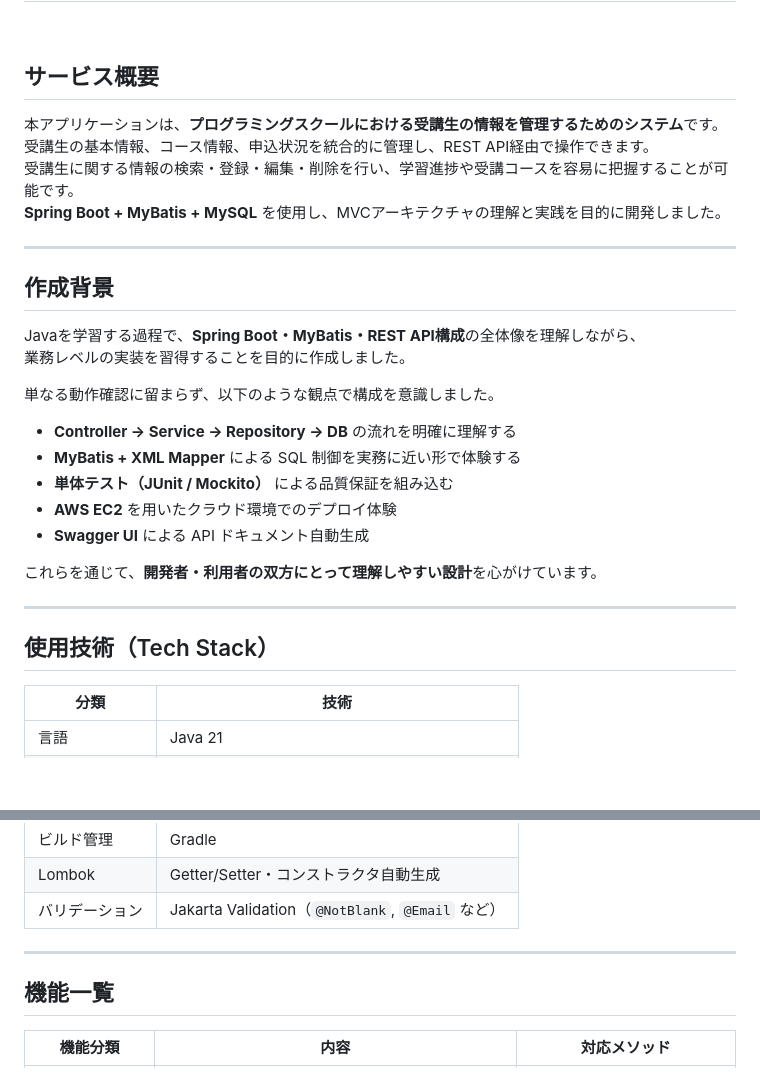
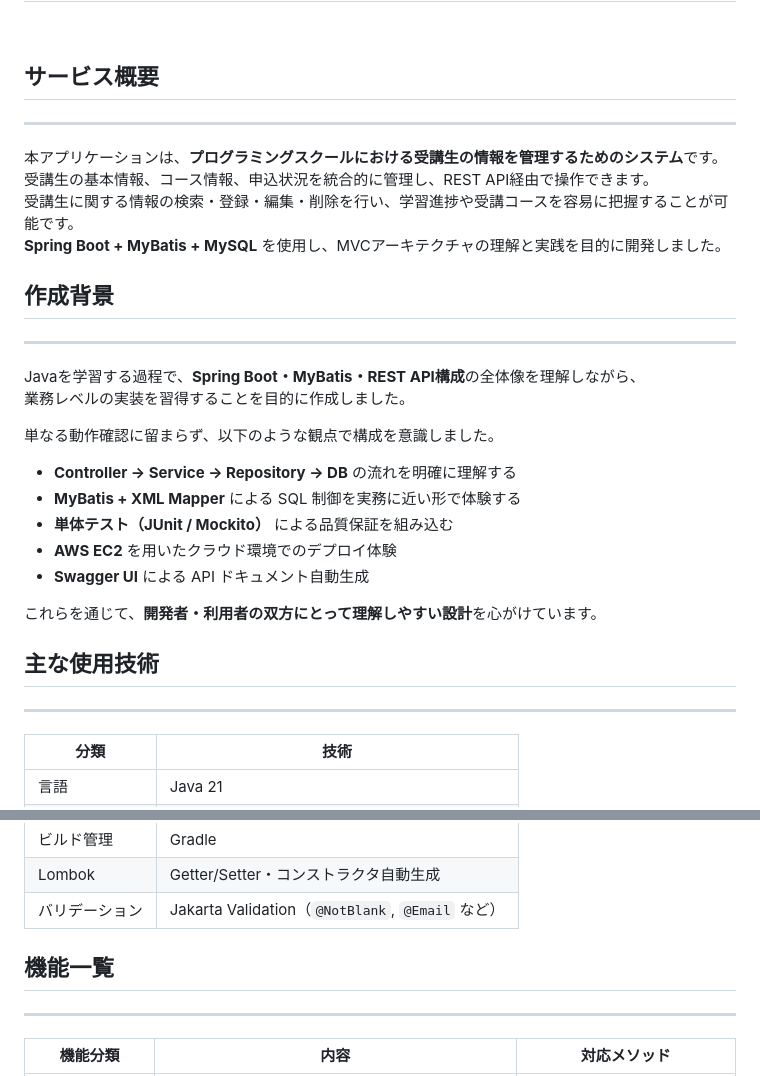
Before and after one commit to tomo-taka108/StudentManagement, a Markdown page: README.md, 2 parts joined by grey strips. GitHub-like rendering; blank space fills up the shorter version.

```diff
--- a/README.md
+++ b/README.md
@@ -2,14 +2,18 @@
 <br>
 
 ## サービス概要
+
+---
+
 本アプリケーションは、**プログラミングスクールにおける受講生の情報を管理するためのシステム**です。
 受講生の基本情報、コース情報、申込状況を統合的に管理し、REST API経由で操作できます。
 受講生に関する情報の検索・登録・編集・削除を行い、学習進捗や受講コースを容易に把握することが可能です。
 **Spring Boot + MyBatis + MySQL** を使用し、MVCアーキテクチャの理解と実践を目的に開発しました。
 
----
 
 ## 作成背景
+
+---
 
 Javaを学習する過程で、**Spring Boot・MyBatis・REST API構成**の全体像を理解しながら、
 業務レベルの実装を習得することを目的に作成しました。
@@ -24,9 +28,10 @@ Javaを学習する過程で、**Spring Boot・MyBatis・REST API構成**の全
 
 これらを通じて、**開発者・利用者の双方にとって理解しやすい設計**を心がけています。
 
+
+## 主な使用技術
+
 ---
-
-## 使用技術（Tech Stack）
 
 | 分類 | 技術 |
 |------|------|
@@ -40,9 +45,11 @@ Javaを学習する過程で、**Spring Boot・MyBatis・REST API構成**の全
 | Lombok     | Getter/Setter・コンストラクタ自動生成                    |
 | バリデーション    | Jakarta Validation（`@NotBlank`, `@Email` など） |
 
+
+## 機能一覧
+
 ---
 
-## 機能一覧
 | 機能分類   | 内容 | 対応メソッド |
 |-----------|------|---------------|
 | 受講生詳細の一覧表示　 | 受講生詳細の全件検索（条件なし） | `GET /studentList` |
```
Also changed, not shown: other parts of README.md (+42 -33 lines).
